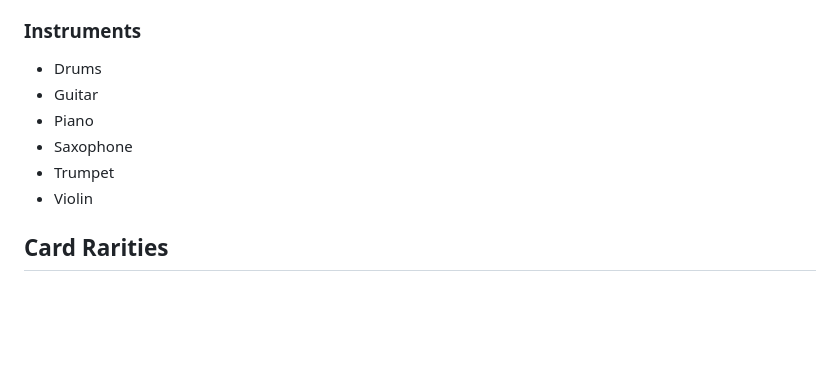
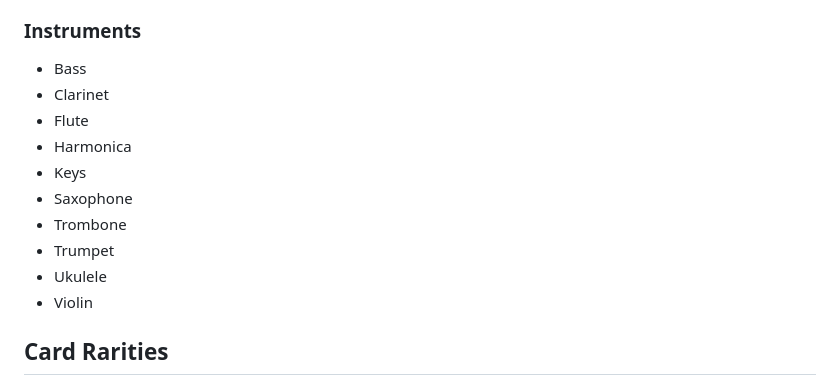
Before and after one commit to lovejzzz/GrooveLounge, a Markdown page: README.md, the part around the change. Drawn GitHub-style; blank space fills up the shorter version.

Commit message:
Update README.md with correct instrument list

```diff
--- a/README.md
+++ b/README.md
@@ -30,11 +30,15 @@ A web-based card collection game where you open loot boxes to collect character,
 - Sword
 
 ### Instruments
-- Drums
-- Guitar
-- Piano
+- Bass
+- Clarinet
+- Flute
+- Harmonica
+- Keys
 - Saxophone
+- Trombone
 - Trumpet
+- Ukulele
 - Violin
 
 ## Card Rarities
```
